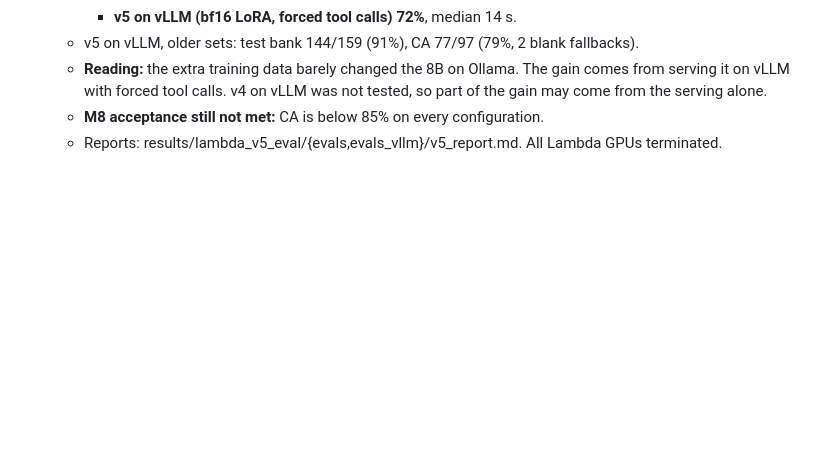
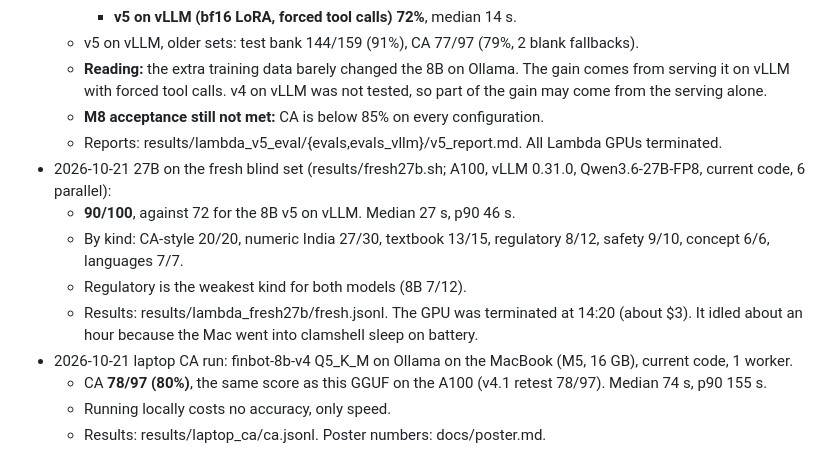
Before and after one commit to mohammedr3za/financial-literacy-chatbot, a Markdown page: PLAN.md, the part around the change. Rendered like a GitHub page; blank space fills up the shorter version.

```diff
--- a/PLAN.md
+++ b/PLAN.md
@@ -251,3 +251,12 @@ Caution: any fix must be checked on *new* problems, not these 30, or the score m
   - **Reading:** the extra training data barely changed the 8B on Ollama. The gain comes from serving it on vLLM with forced tool calls. v4 on vLLM was not tested, so part of the gain may come from the serving alone.
   - **M8 acceptance still not met:** CA is below 85% on every configuration.
   - Reports: results/lambda_v5_eval/{evals,evals_vllm}/v5_report.md. All Lambda GPUs terminated.
+- 2026-10-21 27B on the fresh blind set (results/fresh27b.sh; A100, vLLM 0.31.0, Qwen3.6-27B-FP8, current code, 6 parallel):
+  - **90/100**, against 72 for the 8B v5 on vLLM. Median 27 s, p90 46 s.
+  - By kind: CA-style 20/20, numeric India 27/30, textbook 13/15, regulatory 8/12, safety 9/10, concept 6/6, languages 7/7.
+  - Regulatory is the weakest kind for both models (8B 7/12).
+  - Results: results/lambda_fresh27b/fresh.jsonl. The GPU was terminated at 14:20 (about $3). It idled about an hour because the Mac went into clamshell sleep on battery.
+- 2026-10-21 laptop CA run: finbot-8b-v4 Q5_K_M on Ollama on the MacBook (M5, 16 GB), current code, 1 worker.
+  - CA **78/97 (80%)**, the same score as this GGUF on the A100 (v4.1 retest 78/97). Median 74 s, p90 155 s.
+  - Running locally costs no accuracy, only speed.
+  - Results: results/laptop_ca/ca.jsonl. Poster numbers: docs/poster.md.
```
Also changed, not shown: docs/poster.md (added, +170 -0 lines).
